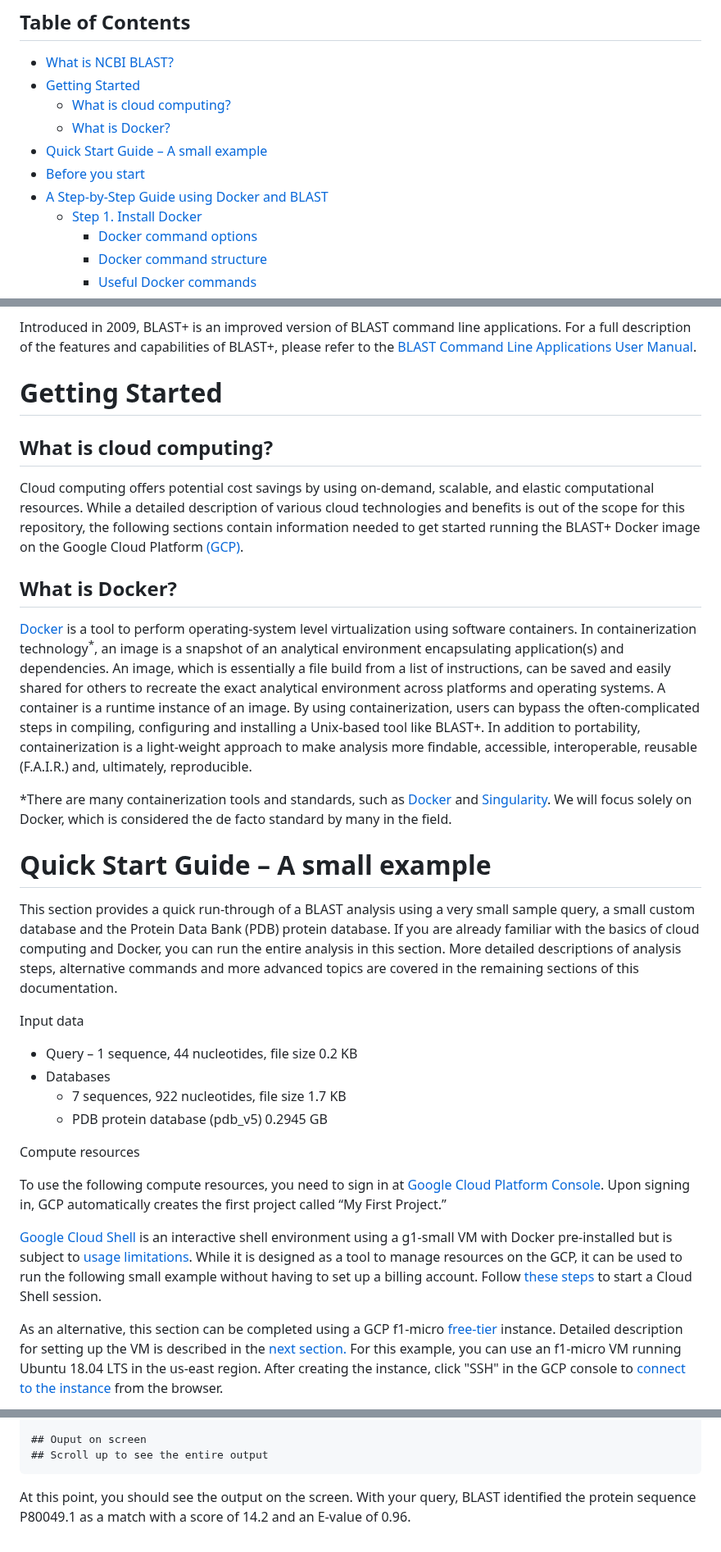
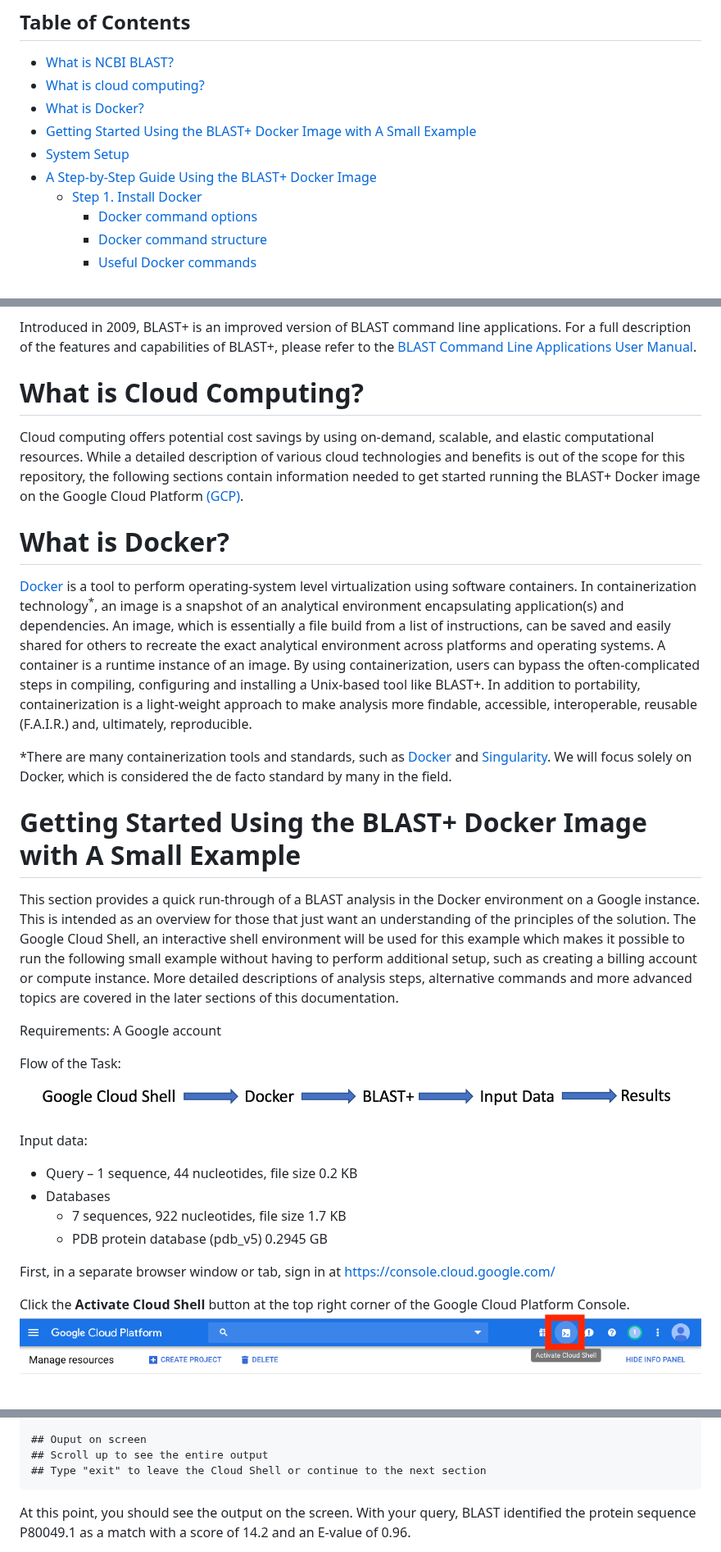
Before and after one commit to ncbi/blast_plus_docs, a Markdown page: README.md, 3 parts joined by grey strips. Shown at 82% size. Drawn GitHub-style; pictures changed too: images/activate-cloud-shell.png (added), images/task-flow.png (added).

Commit message:
modified Getting Started small example and added figures

````diff
--- a/README.md
+++ b/README.md
@@ -7,12 +7,11 @@ This repository contains documentation for the [NCBI BLAST+](https://www.ncbi.nl
 ## Table of Contents
 
    * [What is NCBI BLAST?](#what-is-ncbi-blast)
-   * [Getting Started](#getting-started)
-       * [What is cloud computing?](#what-is-cloud-computing)
-       * [What is Docker?](#what-is-docker)
-   * [Quick Start Guide – A small example](#quick-start-guide--a-small-example)
-   * [Before you start](#before-you-start)
-   * [A Step-by-Step Guide using Docker and BLAST](#a-step-by-step-guide-using-docker-and-blast)
+   * [What is cloud computing?](#what-is-cloud-computing)
+   * [What is Docker?](#what-is-docker)
+   * [Getting Started Using the BLAST+ Docker Image with A Small Example](#getting-started-using-the-blast-docker-image-with-a-small-example)
+   * [System Setup](#system-setup)
+   * [A Step-by-Step Guide Using the BLAST+ Docker Image](#a-step-by-step-guide-using-the-blast-docker-image)
        * [Step 1. Install Docker](#step-1-install-docker)
            * [Docker command options](#docker-command-options)
            * [Docker command structure](#docker-command-structure)
@@ -45,31 +44,32 @@ The National Center for Biotechnology Information (NCBI) Basic Local Alignment S
 
 Introduced in 2009, BLAST+ is an improved version of BLAST command line applications.  For a full description of the features and capabilities of BLAST+, please refer to the [BLAST Command Line Applications User Manual](https://www.ncbi.nlm.nih.gov/books/NBK279690/).
 
-# Getting Started
-
-## What is cloud computing?
+# What is Cloud Computing?
 Cloud computing offers potential cost savings by using on-demand, scalable, and elastic computational resources. While a detailed description of various cloud technologies and benefits is out of the scope for this repository, the following sections contain information needed to get started running the BLAST+ Docker image on the Google Cloud Platform [(GCP)]( https://cloud.google.com/).
 
-## What is Docker?
+# What is Docker?
 [Docker](https://www.docker.com/) is a tool to perform operating-system level virtualization using software containers. In containerization technology<sup>*</sup>, an image is a snapshot of an analytical environment encapsulating application(s) and dependencies. An image, which is essentially a file build from a list of instructions, can be saved and easily shared for others to recreate the exact analytical environment across platforms and operating systems. A container is a runtime instance of an image. By using containerization, users can bypass the often-complicated steps in compiling, configuring and installing a Unix-based tool like BLAST+. In addition to portability, containerization is a light-weight approach to make analysis more findable, accessible, interoperable, reusable (F.A.I.R.) and, ultimately, reproducible.
 
 *There are many containerization tools and standards, such as [Docker](https://www.docker.com/) and [Singularity]( https://www.sylabs.io/singularity/). We will focus solely on Docker, which is considered the de facto standard by many in the field.
 
-# Quick Start Guide – A small example
+# Getting Started Using the BLAST+ Docker Image with A Small Example
 
-This section provides a quick run-through of a BLAST analysis using a very small sample query, a small custom database and the Protein Data Bank (PDB) protein database. If you are already familiar with the basics of cloud computing and Docker, you can run the entire analysis in this section.  More detailed descriptions of analysis steps, alternative commands and  more advanced topics are covered in the remaining sections of this documentation.
+This section provides a quick run-through of a BLAST analysis in the Docker environment on a Google instance. This is intended as an overview for those that just want an understanding of the principles of the solution.  The Google Cloud Shell, an interactive shell environment will be used for this example which makes it possible to run the following small example without having to perform additional setup, such as creating a billing account or compute instance.
+More detailed descriptions of analysis steps, alternative commands and more advanced topics are covered in the later sections of this documentation.
 
-Input data
-* Query – 1 sequence, 44 nucleotides, file size 0.2 KB
-* Databases
-    * 7 sequences, 922 nucleotides, file size 1.7 KB
-    * PDB protein database (pdb_v5) 0.2945 GB
+Requirements:  A Google account
 
-Compute resources
+Flow of the Task:
+![Task-Flow](images/task-flow.png)
 
-To use the following compute resources, you need to sign in at [Google Cloud Platform Console](https://console.cloud.google.com/).  Upon signing in, GCP automatically creates the first project called “My First Project.”
+Input data:
+*	Query – 1 sequence, 44 nucleotides, file size 0.2 KB
+*	Databases
+    *	7 sequences, 922 nucleotides, file size 1.7 KB
+    *	PDB protein database (pdb_v5) 0.2945 GB
 
-[Google Cloud Shell](https://cloud.google.com/shell/docs/features) is an interactive shell environment using a g1-small VM with Docker pre-installed but is subject to [usage limitations](https://cloud.google.com/shell/docs/limitations).  While it is designed as a tool to manage resources on the GCP, it can be used to run the following small example without having to set up a billing account.  Follow [these steps](https://cloud.google.com/shell/docs/starting-cloud-shell) to start a Cloud Shell session.
+First, in a separate browser window or tab, sign in at https://console.cloud.google.com/
 
-As an alternative, this section can be completed using a GCP f1-micro [free-tier](https://cloud.google.com/free/) instance.  Detailed description for setting up the VM is described in the [next section.](#before-you-start) For this example, you can use an f1-micro VM running Ubuntu 18.04 LTS in the us-east region. After creating the instance, click "SSH" in the GCP console to [connect to the instance](https://cloud.google.com/compute/docs/ssh-in-browser) from the browser.
+Click the **Activate Cloud Shell** button at the top right corner of the Google Cloud Platform Console.
+![Activate-Cloud-Shell](images/activate-cloud-shell.png)
 
@@ -121,6 +120,7 @@ docker run --rm \
 
 ## Ouput on screen
 ## Scroll up to see the entire output
+## Type "exit" to leave the Cloud Shell or continue to the next section
 ```
 
 At this point, you should see the output on the screen. With your query, BLAST identified the protein sequence P80049.1 as a match with a score of 14.2 and an E-value of 0.96.
````
Also changed, not shown: other parts of README.md (+27 -20 lines), images/cloud-docker-simple.png (renamed from cloud-docker-simple.png), images/cloud-shell-commandline.png (added), images/cloud-shell-wrench.png (added).
